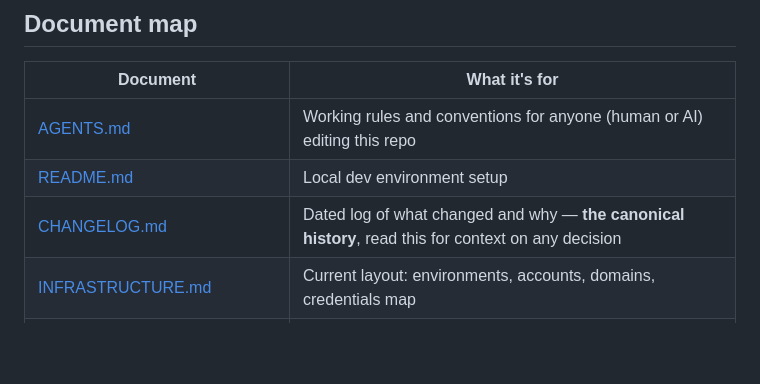
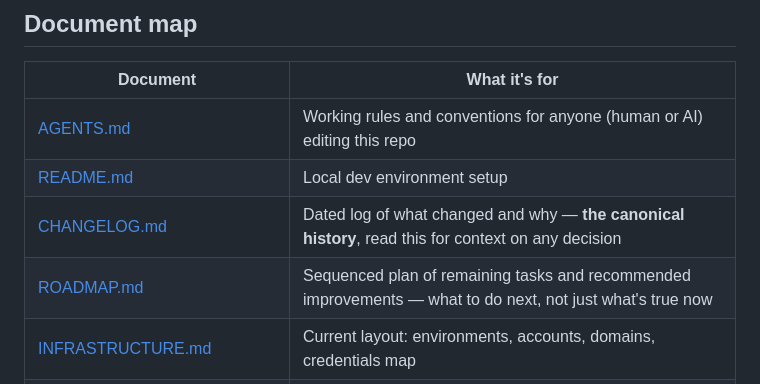
Before and after one commit to PocketSod/warrner, a Markdown page: PROJECT-STATUS.md, the part around the change. GitHub-like rendering; blank space fills up the shorter version.

```diff
--- a/PROJECT-STATUS.md
+++ b/PROJECT-STATUS.md
@@ -28,6 +28,7 @@ coming-soon gate. Real content has not been entered anywhere yet — see
 | [AGENTS.md](AGENTS.md) | Working rules and conventions for anyone (human or AI) editing this repo |
 | [README.md](README.md) | Local dev environment setup |
 | [CHANGELOG.md](CHANGELOG.md) | Dated log of what changed and why — **the canonical history**, read this for context on any decision |
+| [ROADMAP.md](ROADMAP.md) | Sequenced plan of remaining tasks and recommended improvements — what to do next, not just what's true now |
 | [INFRASTRUCTURE.md](INFRASTRUCTURE.md) | Current layout: environments, accounts, domains, credentials map |
 | [DISASTER-RECOVERY.md](DISASTER-RECOVERY.md) | Backup coverage and step-by-step recovery per failure scenario |
 | [SCRIPTS.md](SCRIPTS.md) | Every script/tool: what it does, what it needs, what it touches |
```
Also changed, not shown: CHANGELOG.md (+13 -0 lines), ROADMAP.md (added, +175 -0 lines).
